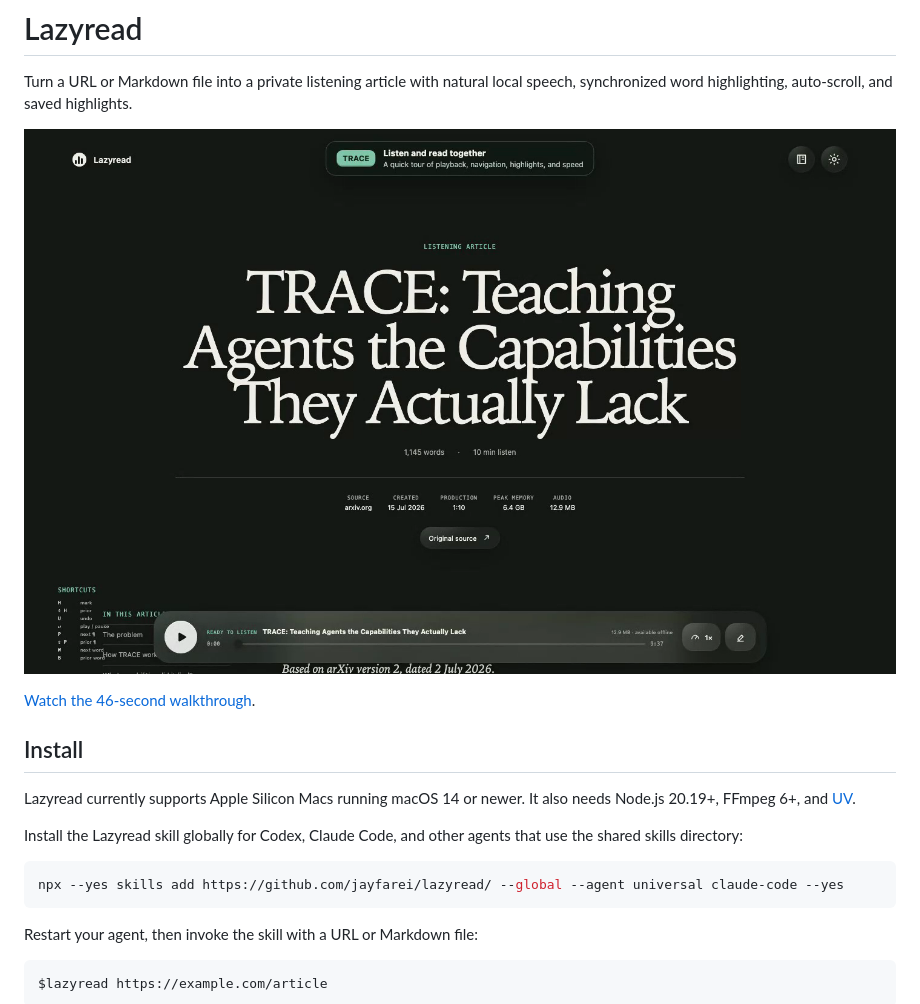
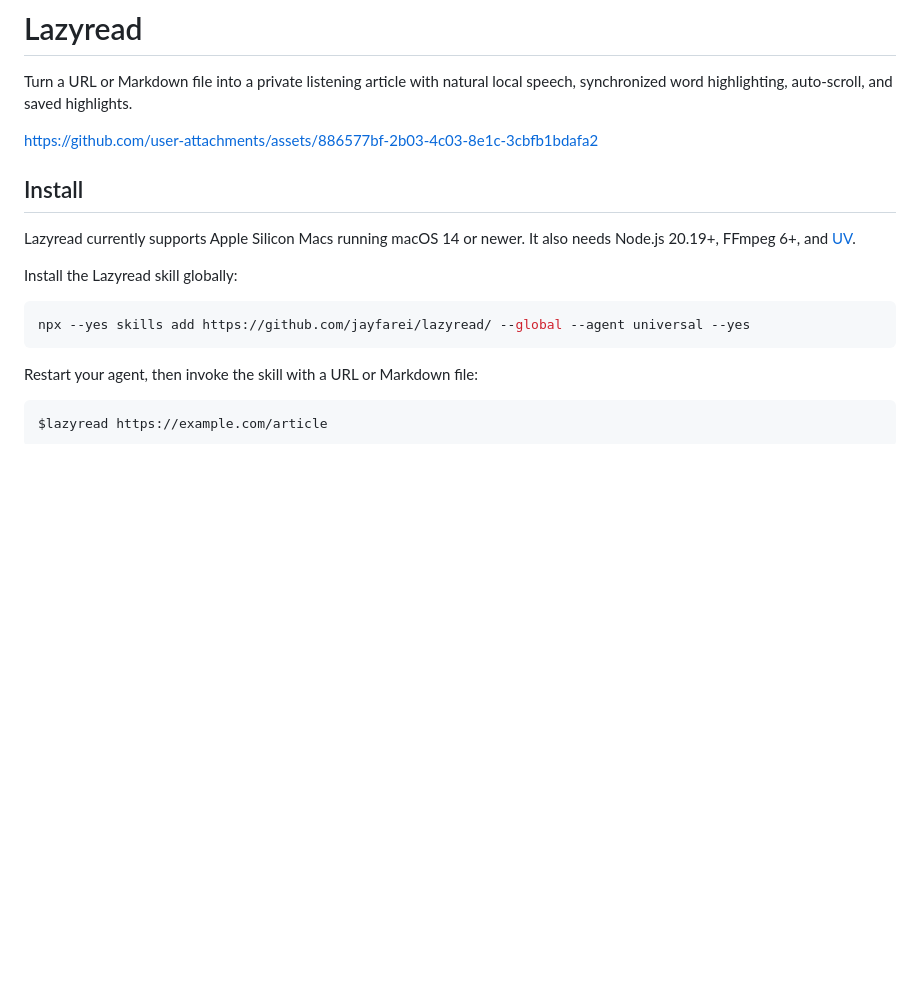
Before and after one commit to JayFarei/lazyread, a Markdown page: README.md, the part around the change. Drawn GitHub-style; blank space fills up the shorter version.

Commit message:
docs: embed walkthrough and simplify install

````diff
--- a/README.md
+++ b/README.md
@@ -3,20 +3,17 @@
 Turn a URL or Markdown file into a private listening article with natural local
 speech, synchronized word highlighting, auto-scroll, and saved highlights.
 
-[![Lazyread walkthrough using the TRACE paper](docs/media/lazyread-trace-walkthrough-poster.png)](docs/media/lazyread-trace-walkthrough.mp4)
-
-[Watch the 46-second walkthrough](docs/media/lazyread-trace-walkthrough.mp4).
+https://github.com/user-attachments/assets/886577bf-2b03-4c03-8e1c-3cbfb1bdafa2
 
 ## Install
 
 Lazyread currently supports Apple Silicon Macs running macOS 14 or newer. It
 also needs Node.js 20.19+, FFmpeg 6+, and [UV](https://docs.astral.sh/uv/).
 
-Install the Lazyread skill globally for Codex, Claude Code, and other agents
-that use the shared skills directory:
+Install the Lazyread skill globally:
 
 ```sh
-npx --yes skills add https://github.com/jayfarei/lazyread/ --global --agent universal claude-code --yes
+npx --yes skills add https://github.com/jayfarei/lazyread/ --global --agent universal --yes
 ```
 
 Restart your agent, then invoke the skill with a URL or Markdown file:
````
